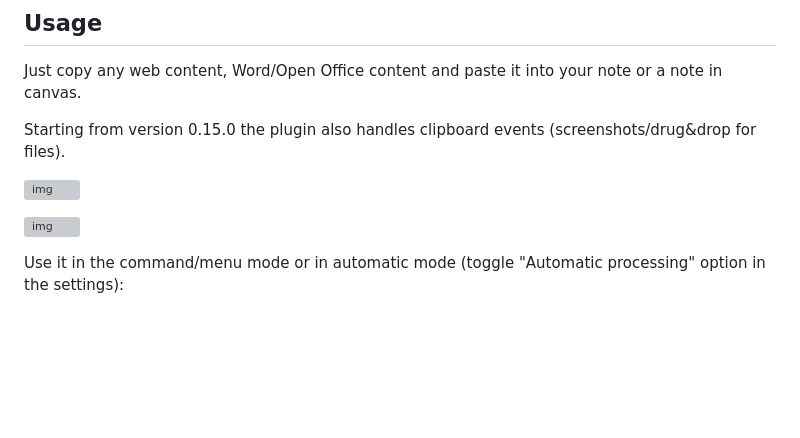
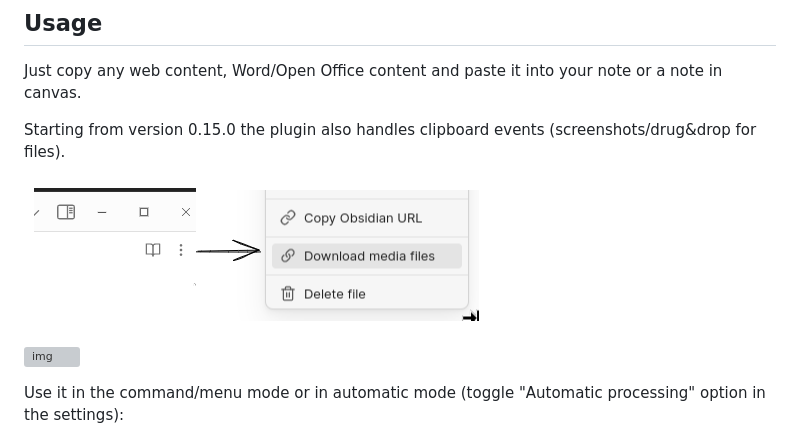
Before and after one commit to Sergei-Korneev/obsidian-local-images-plus, a Markdown page: README.md, the part around the change. Rendered like a GitHub page; blank space fills up the shorter version; grey boxes are pictures that could not be loaded.

Commit message:
Release 0.15.1

```diff
--- a/README.md
+++ b/README.md
@@ -26,7 +26,7 @@ Just copy any web content, Word/Open Office content and paste it into your note
 Starting from version 0.15.0 the plugin also handles clipboard events (screenshots/drug&drop for files).
 
 
-![img](docs/canvasex.png?raw=true)
+![img](docs/menuex.png?raw=true)
 
 
 ![img](docs/exampleimage.gif?raw=true)
```
